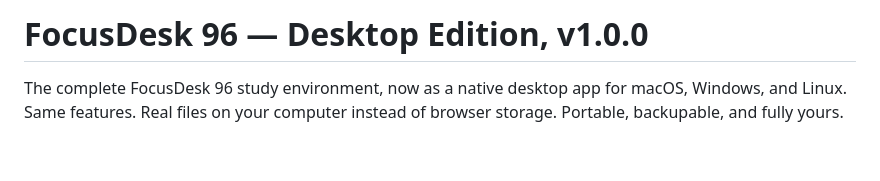
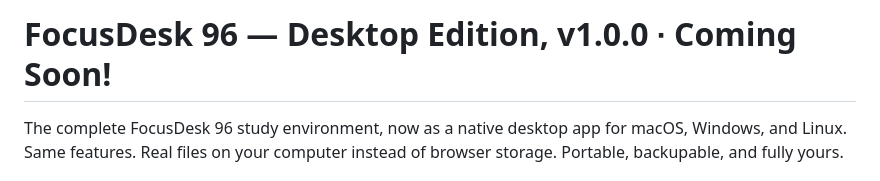
Before and after one commit to apojidelegraphics/FocusDesk-96, a Markdown page: README.md, the part around the change. Rendered like a GitHub page; blank space fills up the shorter version.

```diff
--- a/README.md
+++ b/README.md
@@ -1,4 +1,4 @@
-# FocusDesk 96 — Desktop Edition, v1.0.0
+# FocusDesk 96 — Desktop Edition, v1.0.0 ∙ Coming Soon!
 
 The complete FocusDesk 96 study environment, now as a native desktop app
 for macOS, Windows, and Linux. Same features. Real files on your computer
```
